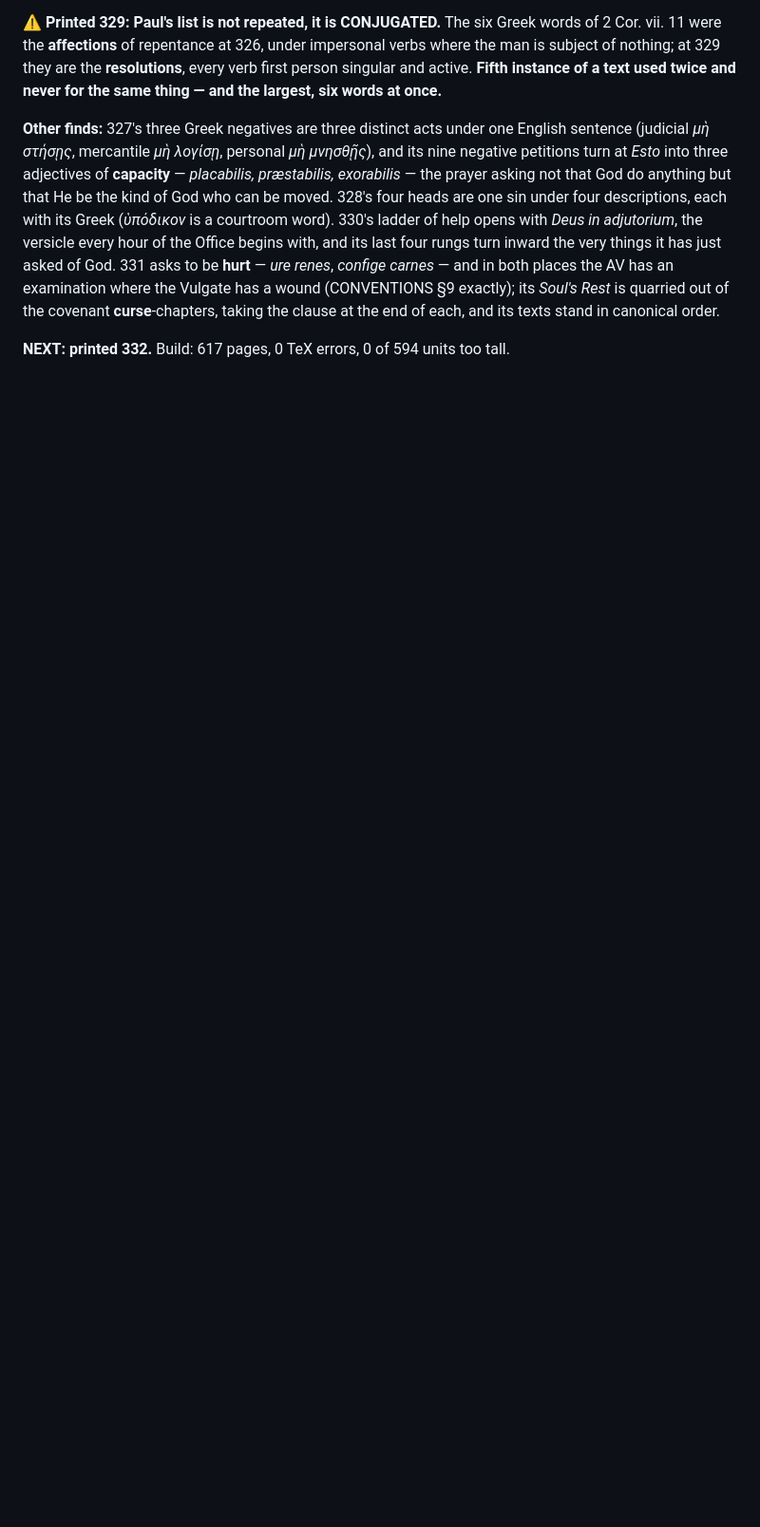
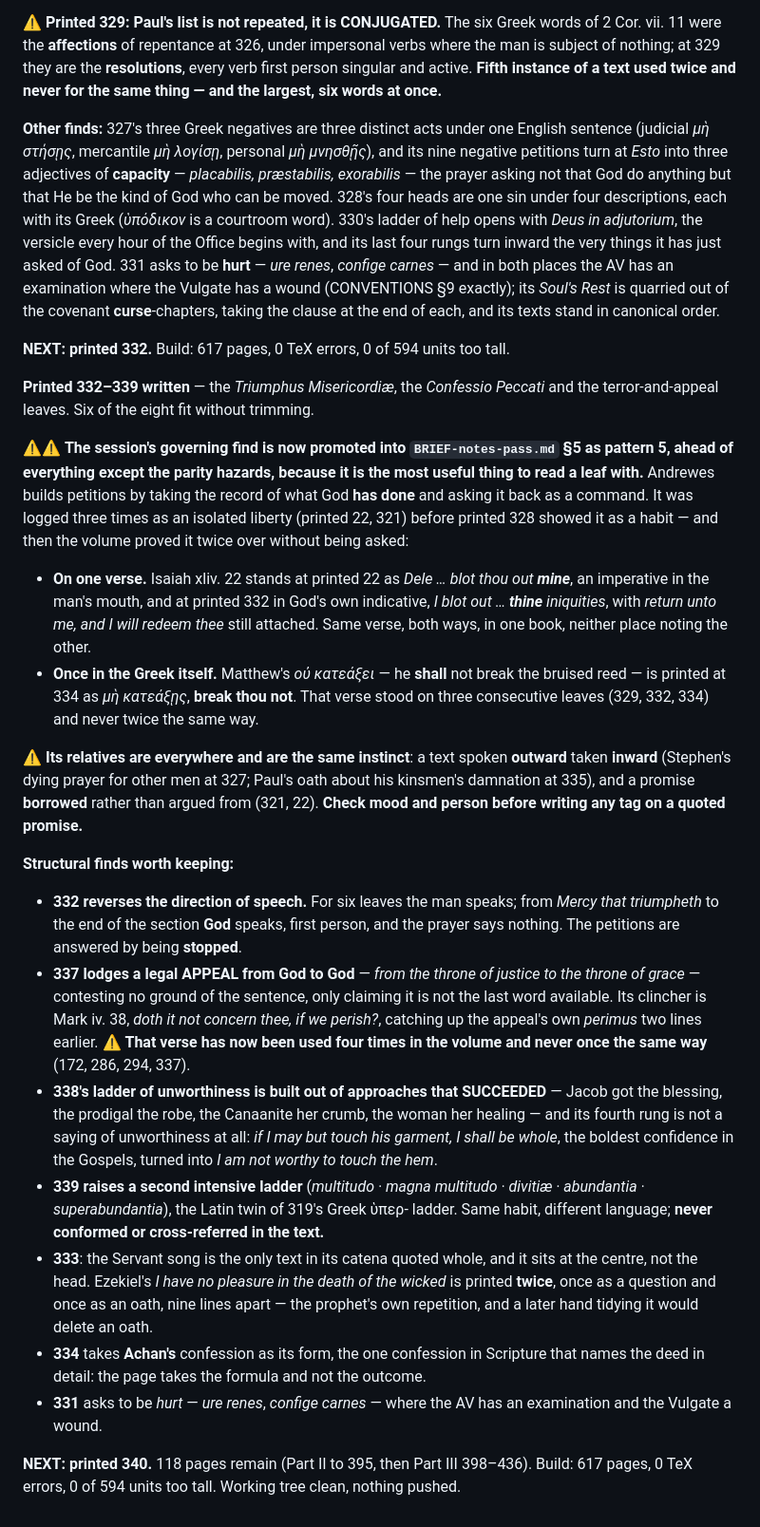
Before and after one commit to wilsonpruitt/andrewes-preces, a Markdown page: next-session-resume.md, the part around the change. Shown at 95% size. Drawn GitHub-style; blank space fills up the shorter version.

```diff
--- a/next-session-resume.md
+++ b/next-session-resume.md
@@ -532,3 +532,23 @@ Opening printed 324 to write its band, the first reference on the page — `*Thr
 **Other finds:** 327's three Greek negatives are three distinct acts under one English sentence (judicial *μὴ στήσῃς*, mercantile *μὴ λογίσῃ*, personal *μὴ μνησθῇς*), and its nine negative petitions turn at *Esto* into three adjectives of **capacity** — *placabilis, præstabilis, exorabilis* — the prayer asking not that God do anything but that He be the kind of God who can be moved. 328's four heads are one sin under four descriptions, each with its Greek (*ὑπόδικον* is a courtroom word). 330's ladder of help opens with *Deus in adjutorium*, the versicle every hour of the Office begins with, and its last four rungs turn inward the very things it has just asked of God. 331 asks to be **hurt** — *ure renes*, *confige carnes* — and in both places the AV has an examination where the Vulgate has a wound (CONVENTIONS §9 exactly); its *Soul's Rest* is quarried out of the covenant **curse**-chapters, taking the clause at the end of each, and its texts stand in canonical order.
 
 **NEXT: printed 332.** Build: 617 pages, 0 TeX errors, 0 of 594 units too tall.
+
+**Printed 332–339 written** — the *Triumphus Misericordiæ*, the *Confessio Peccati* and the terror-and-appeal leaves. Six of the eight fit without trimming.
+
+⚠⚠ **The session's governing find is now promoted into `BRIEF-notes-pass.md` §5 as pattern 5, ahead of everything except the parity hazards, because it is the most useful thing to read a leaf with.** Andrewes builds petitions by taking the record of what God **has done** and asking it back as a command. It was logged three times as an isolated liberty (printed 22, 321) before printed 328 showed it as a habit — and then the volume proved it twice over without being asked:
+
+- **On one verse.** Isaiah xliv. 22 stands at printed 22 as *Dele … blot thou out **mine***, an imperative in the man's mouth, and at printed 332 in God's own indicative, *I blot out … **thine** iniquities*, with *return unto me, and I will redeem thee* still attached. Same verse, both ways, in one book, neither place noting the other.
+- **Once in the Greek itself.** Matthew's *οὐ κατεάξει* — he **shall** not break the bruised reed — is printed at 334 as *μὴ κατεάξῃς*, **break thou not**. That verse stood on three consecutive leaves (329, 332, 334) and never twice the same way.
+
+⚠ **Its relatives are everywhere and are the same instinct**: a text spoken **outward** taken **inward** (Stephen's dying prayer for other men at 327; Paul's oath about his kinsmen's damnation at 335), and a promise **borrowed** rather than argued from (321, 22). **Check mood and person before writing any tag on a quoted promise.**
+
+**Structural finds worth keeping:**
+- **332 reverses the direction of speech.** For six leaves the man speaks; from *Mercy that triumpheth* to the end of the section **God** speaks, first person, and the prayer says nothing. The petitions are answered by being **stopped**.
+- **337 lodges a legal APPEAL from God to God** — *from the throne of justice to the throne of grace* — contesting no ground of the sentence, only claiming it is not the last word available. Its clincher is Mark iv. 38, *doth it not concern thee, if we perish?*, catching up the appeal's own *perimus* two lines earlier. ⚠ **That verse has now been used four times in the volume and never once the same way** (172, 286, 294, 337).
+- **338's ladder of unworthiness is built out of approaches that SUCCEEDED** — Jacob got the blessing, the prodigal the robe, the Canaanite her crumb, the woman her healing — and its fourth rung is not a saying of unworthiness at all: *if I may but touch his garment, I shall be whole*, the boldest confidence in the Gospels, turned into *I am not worthy to touch the hem*.
+- **339 raises a second intensive ladder** (*multitudo · magna multitudo · divitiæ · abundantia · superabundantia*), the Latin twin of 319's Greek ὑπερ- ladder. Same habit, different language; **never conformed or cross-referred in the text.**
+- **333**: the Servant song is the only text in its catena quoted whole, and it sits at the centre, not the head. Ezekiel's *I have no pleasure in the death of the wicked* is printed **twice**, once as a question and once as an oath, nine lines apart — the prophet's own repetition, and a later hand tidying it would delete an oath.
+- **334** takes **Achan's** confession as its form, the one confession in Scripture that names the deed in detail: the page takes the formula and not the outcome.
+- **331** asks to be *hurt* — *ure renes*, *confige carnes* — where the AV has an examination and the Vulgate a wound.
+
+**NEXT: printed 340.** 118 pages remain (Part II to 395, then Part III 398–436). Build: 617 pages, 0 TeX errors, 0 of 594 units too tall. Working tree clean, nothing pushed.
```
Also changed, not shown: BRIEF-notes-pass.md (+10 -5 lines).
